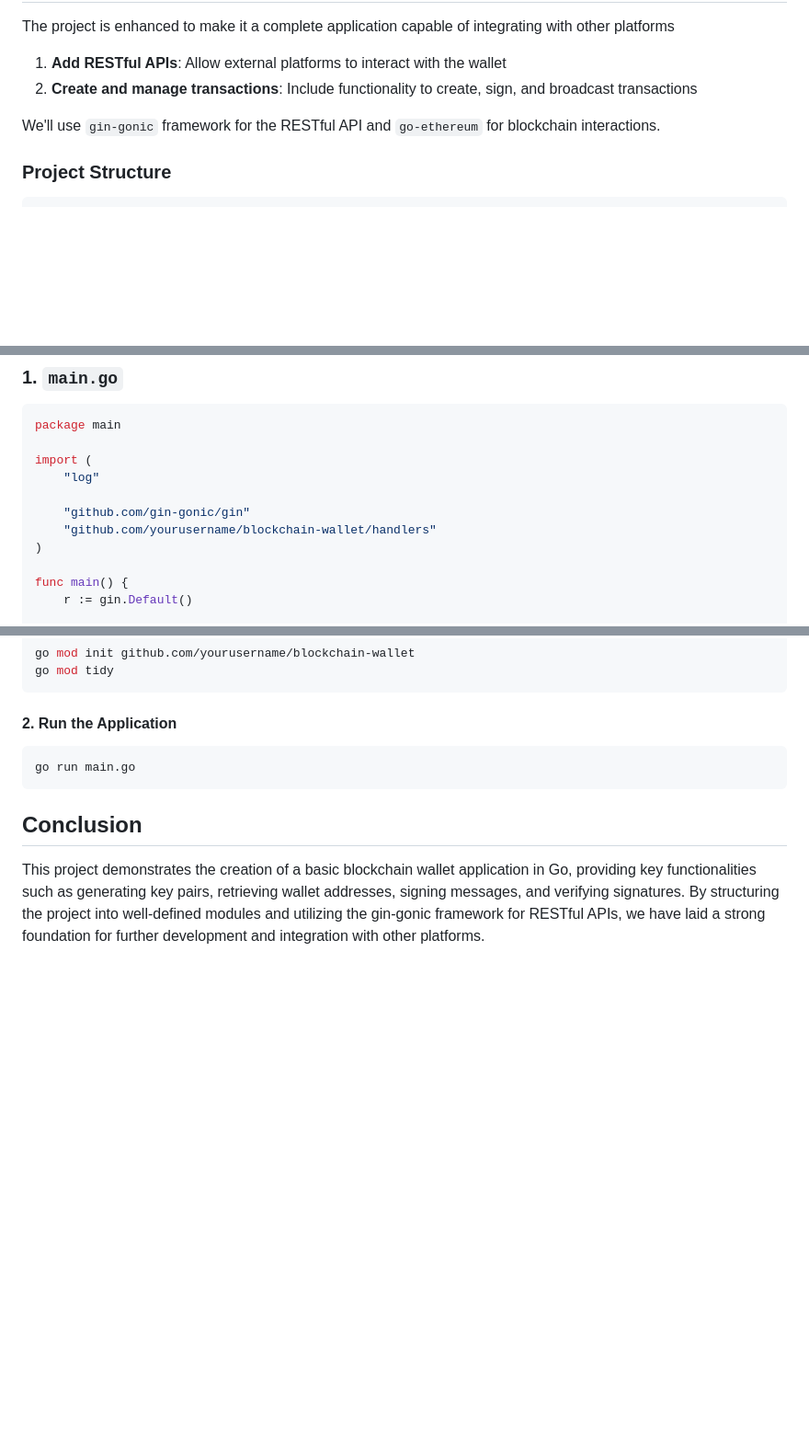
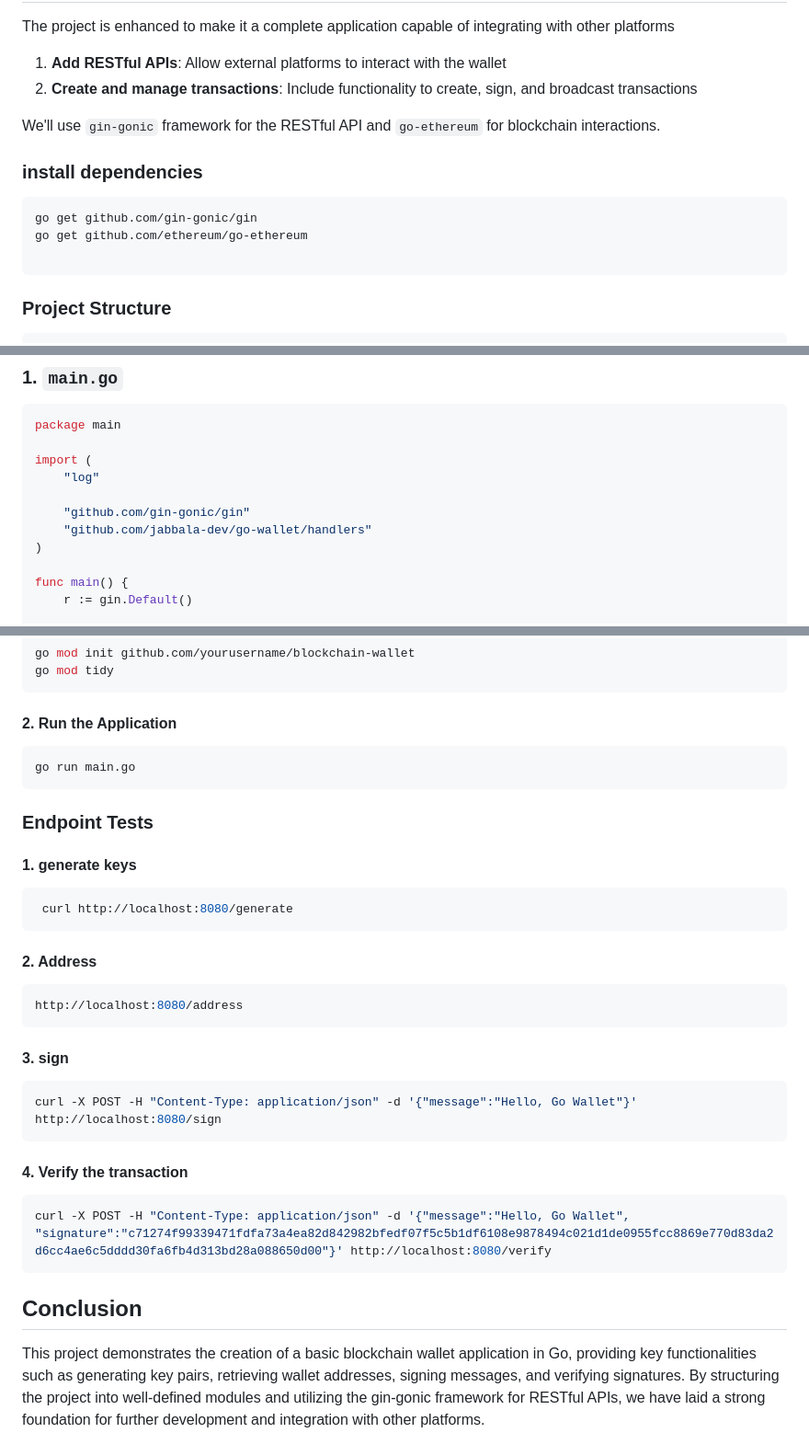
Before and after one commit to jabbala-dev/go-wallet, a Markdown page: README.md, 3 parts joined by grey strips. Shown at 92% size. Rendered like a GitHub page; blank space fills up the shorter version.

````diff
--- a/README.md
+++ b/README.md
@@ -142,6 +142,13 @@ The project is enhanced to make it a complete application capable of integrating
 
 We'll use `gin-gonic` framework for the RESTful API and `go-ethereum` for blockchain interactions.
 
+### install dependencies
+```sh
+go get github.com/gin-gonic/gin
+go get github.com/ethereum/go-ethereum
+
+```
+
 ### Project Structure
 ```go
 blockchain-wallet/
@@ -167,7 +174,7 @@ import (
 	"log"
 
 	"github.com/gin-gonic/gin"
-	"github.com/yourusername/blockchain-wallet/handlers"
+	"github.com/jabbala-dev/go-wallet/handlers"
 )
 
 func main() {
@@ -421,6 +428,28 @@ go mod tidy
 go run main.go
 ```
 
+### Endpoint Tests
+#### 1. generate keys
+```sh
+ curl http://localhost:8080/generate
+```
+
+#### 2. Address
+```sh
+http://localhost:8080/address
+```
+
+#### 3. sign
+```sh
+curl -X POST -H "Content-Type: application/json" -d '{"message":"Hello, Go Wallet"}' http://localhost:8080/sign
+```
+
+#### 4. Verify the transaction
+```sh
+curl -X POST -H "Content-Type: application/json" -d '{"message":"Hello, Go Wallet", "signature":"c71274f99339471fdfa73a4ea82d842982bfedf07f5c5b1df6108e9878494c021d1de0955fcc8869e770d83da2d6cc4ae6c5dddd30fa6fb4d313bd28a088650d00"}' http://localhost:8080/verify
+```
+
+
 ## Conclusion
 This project demonstrates the creation of a basic blockchain wallet application in Go, providing key functionalities such as generating key pairs, retrieving wallet addresses, signing messages, and verifying signatures. By structuring the project into well-defined modules and utilizing the gin-gonic framework for RESTful APIs, we have laid a strong foundation for further development and integration with other platforms.
 
````
Also changed, not shown: other parts of README.md (+2 -2 lines).
